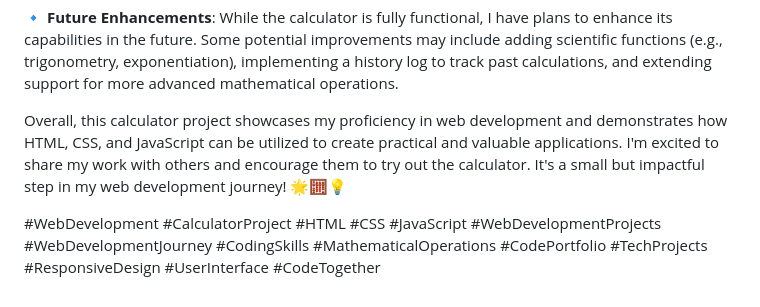
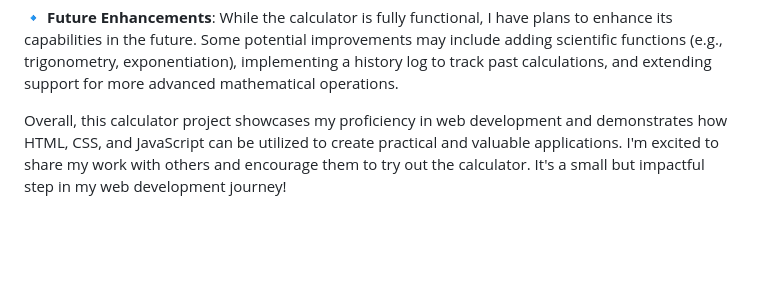
Before and after one commit to mayanksroy/OIBSIP_LEVEL2_TASK1, a Markdown page: README.md, the part around the change. Drawn GitHub-style; blank space fills up the shorter version.

```diff
--- a/README.md
+++ b/README.md
@@ -20,6 +20,4 @@ Certainly! In this web development project, I designed and built a calculator us
 
 🔹 **Future Enhancements**: While the calculator is fully functional, I have plans to enhance its capabilities in the future. Some potential improvements may include adding scientific functions (e.g., trigonometry, exponentiation), implementing a history log to track past calculations, and extending support for more advanced mathematical operations.
 
-Overall, this calculator project showcases my proficiency in web development and demonstrates how HTML, CSS, and JavaScript can be utilized to create practical and valuable applications. I'm excited to share my work with others and encourage them to try out the calculator. It's a small but impactful step in my web development journey! 🌟🧮💡
-
-#WebDevelopment #CalculatorProject #HTML #CSS #JavaScript #WebDevelopmentProjects #WebDevelopmentJourney #CodingSkills #MathematicalOperations #CodePortfolio #TechProjects #ResponsiveDesign #UserInterface #CodeTogether
+Overall, this calculator project showcases my proficiency in web development and demonstrates how HTML, CSS, and JavaScript can be utilized to create practical and valuable applications. I'm excited to share my work with others and encourage them to try out the calculator. It's a small but impactful step in my web development journey!
```
